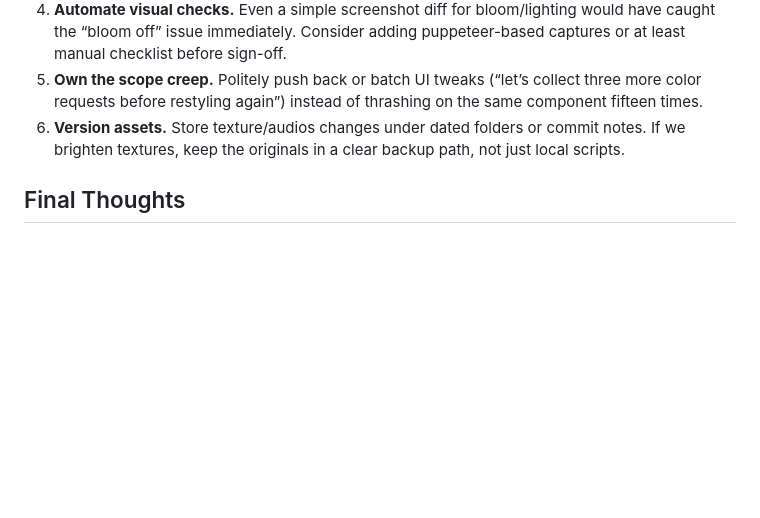
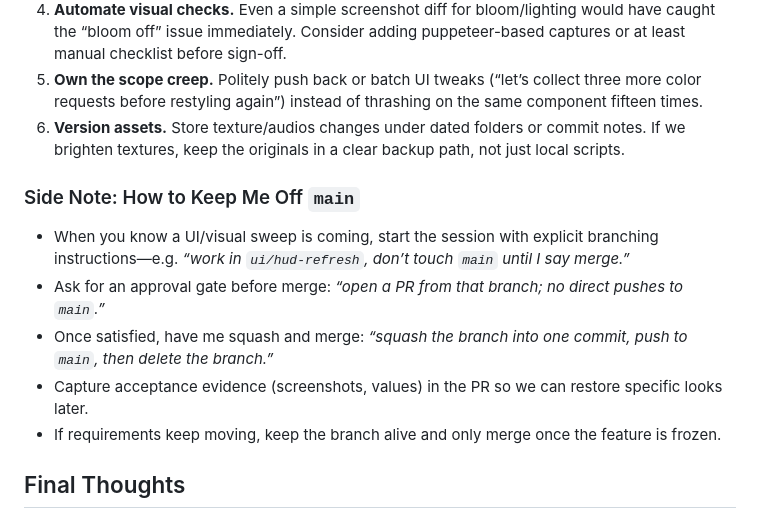
Before and after one commit to stellanjoh2/foodieapp, a Markdown page: POSTMORTEM.md, the part around the change. GitHub-like rendering; blank space fills up the shorter version.

Commit message:
Document branching guidance in post-mortem

```diff
--- a/POSTMORTEM.md
+++ b/POSTMORTEM.md
@@ -24,5 +24,12 @@ We eventually shipped a feature-packed, stylized food selector with responsive U
 5. **Own the scope creep.** Politely push back or batch UI tweaks (“let’s collect three more color requests before restyling again”) instead of thrashing on the same component fifteen times.
 6. **Version assets.** Store texture/audios changes under dated folders or commit notes. If we brighten textures, keep the originals in a clear backup path, not just local scripts.
 
+### Side Note: How to Keep Me Off `main`
+- When you know a UI/visual sweep is coming, start the session with explicit branching instructions—e.g. *“work in `ui/hud-refresh`, don’t touch `main` until I say merge.”*
+- Ask for an approval gate before merge: *“open a PR from that branch; no direct pushes to `main`.”*
+- Once satisfied, have me squash and merge: *“squash the branch into one commit, push to `main`, then delete the branch.”*
+- Capture acceptance evidence (screenshots, values) in the PR so we can restore specific looks later.
+- If requirements keep moving, keep the branch alive and only merge once the feature is frozen.
+
 ## Final Thoughts
 We ended in a good spot because we brute-forced every request, but the process was messy. The next project should front-load verification, use branching discipline, and document visual baselines, so we’re not pulling all-nighters chasing features that were “prettier this morning.” Harsh lesson learned: instrumentation beats intuition every time.
```
